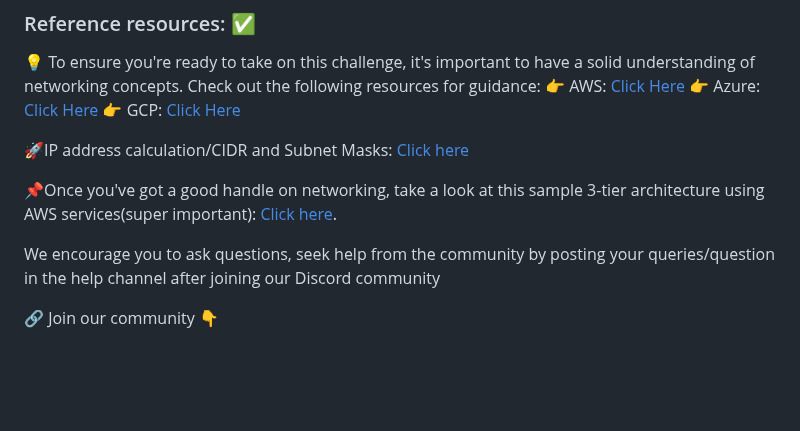
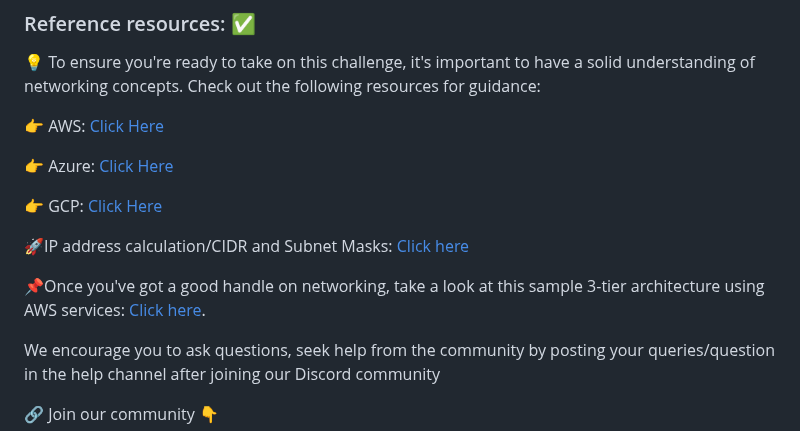
Before and after one commit to piyushsachdeva/10weeksofcloudops, a Markdown page: Week2/README.md, the part around the change. Rendered like a GitHub page; blank space fills up the shorter version.

```diff
--- a/Week2/README.md
+++ b/Week2/README.md
@@ -41,13 +41,16 @@ Optionally, you can create a screen recording or deploy a live website demonstra
 
 ### Reference resources: ✅
 💡 To ensure you're ready to take on this challenge, it's important to have a solid understanding of networking concepts. Check out the following resources for guidance:
+
 👉 AWS: [Click Here](https://youtu.be/yUhzvVrwkV8?si=CZs9EllFW8Lp3G17)
+
 👉 Azure: [Click Here](https://youtu.be/fzaWF9OzkRs)
+
 👉 GCP: [Click Here](https://youtu.be/XLaFU1t9pM8)
 
 🚀IP address calculation/CIDR and Subnet Masks: [Click here](https://youtu.be/G1azmL5-eQI)
 
-📌Once you've got a good handle on networking, take a look at this sample 3-tier architecture using AWS services(super important): [Click here](https://docs.aws.amazon.com/whitepapers/latest/web-application-hosting-best-practices/an-aws-cloud-architecture-for-web-hosting.html).
+📌Once you've got a good handle on networking, take a look at this sample 3-tier architecture using AWS services: [Click here](https://docs.aws.amazon.com/whitepapers/latest/web-application-hosting-best-practices/an-aws-cloud-architecture-for-web-hosting.html).
 
 We encourage you to ask questions, seek help from the community by posting your queries/question in the help channel after joining our Discord community
 
```
